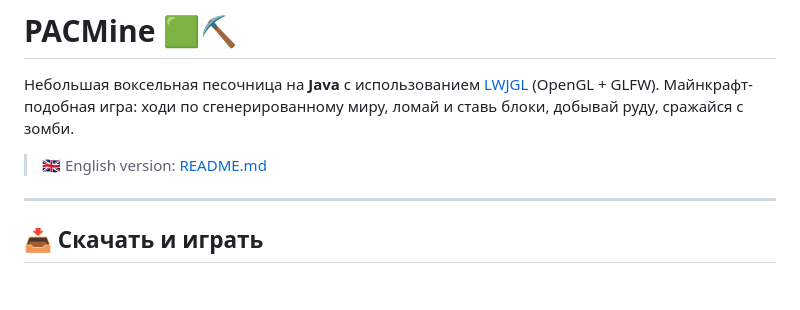
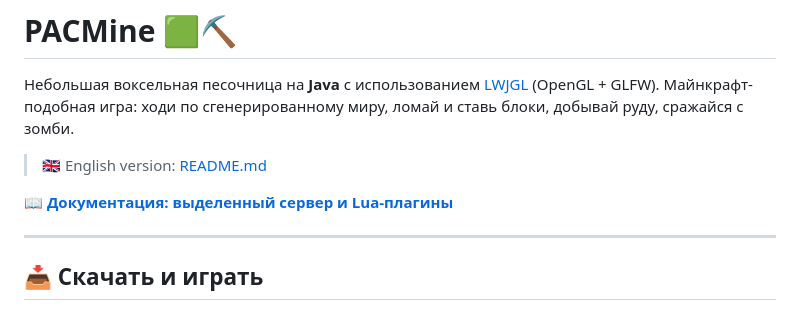
Before and after one commit to PacHub228/PACMine, a Markdown page: README.ru.md, the part around the change. GitHub-like rendering; blank space fills up the shorter version.

Commit message:
Link the GitHub Pages docs site from the README
Co-Authored-By: Claude Sonnet 5 <noreply@anthropic.com>

```diff
--- a/README.ru.md
+++ b/README.ru.md
@@ -3,6 +3,8 @@
 Небольшая воксельная песочница на **Java** с использованием [LWJGL](https://www.lwjgl.org/) (OpenGL + GLFW). Майнкрафт-подобная игра: ходи по сгенерированному миру, ломай и ставь блоки, добывай руду, сражайся с зомби.
 
 > 🇬🇧 English version: [README.md](README.md)
+
+📖 **[Документация: выделенный сервер и Lua-плагины](https://pachub228.github.io/PACMine/)**
 
 ---
 
```
Also changed, not shown: README.md (+2 -0 lines).
